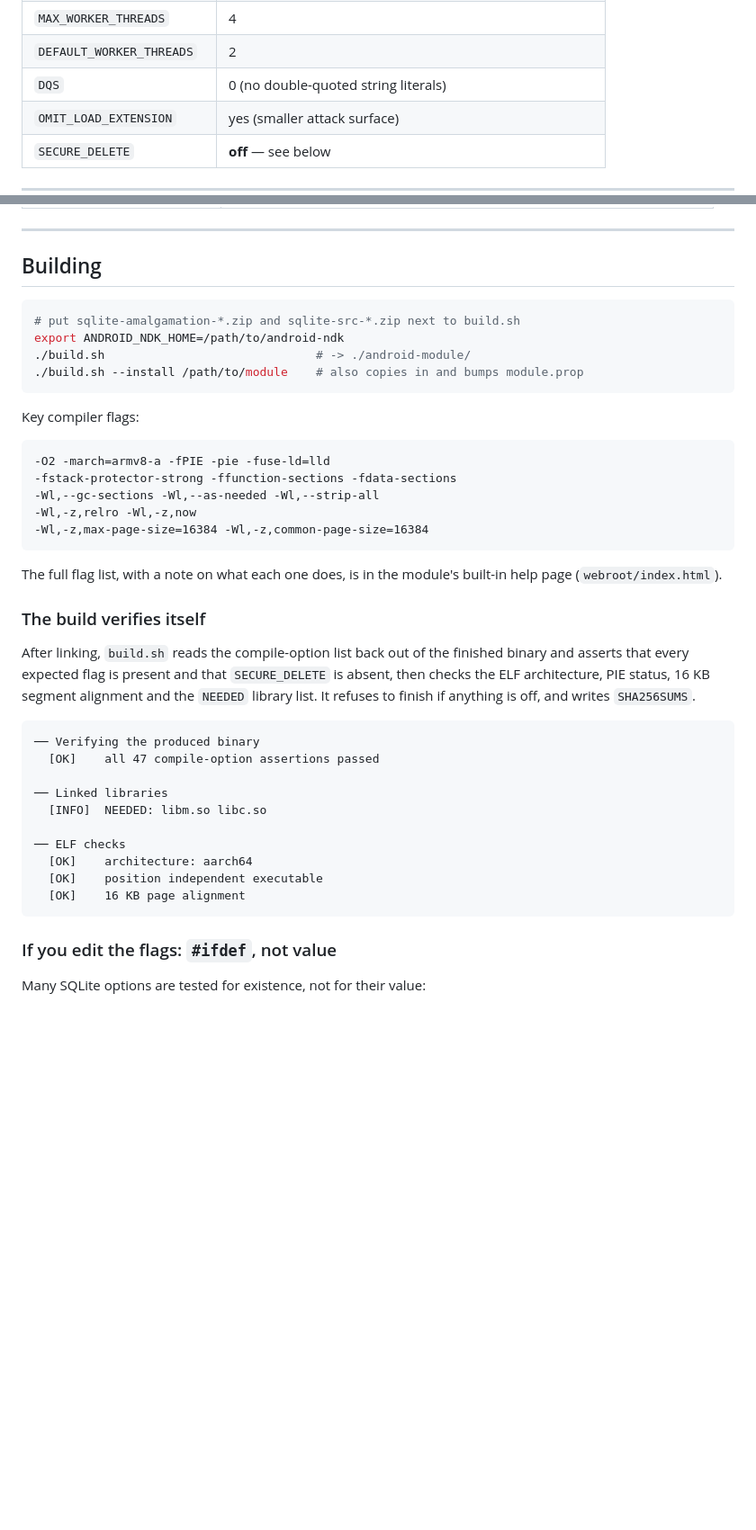
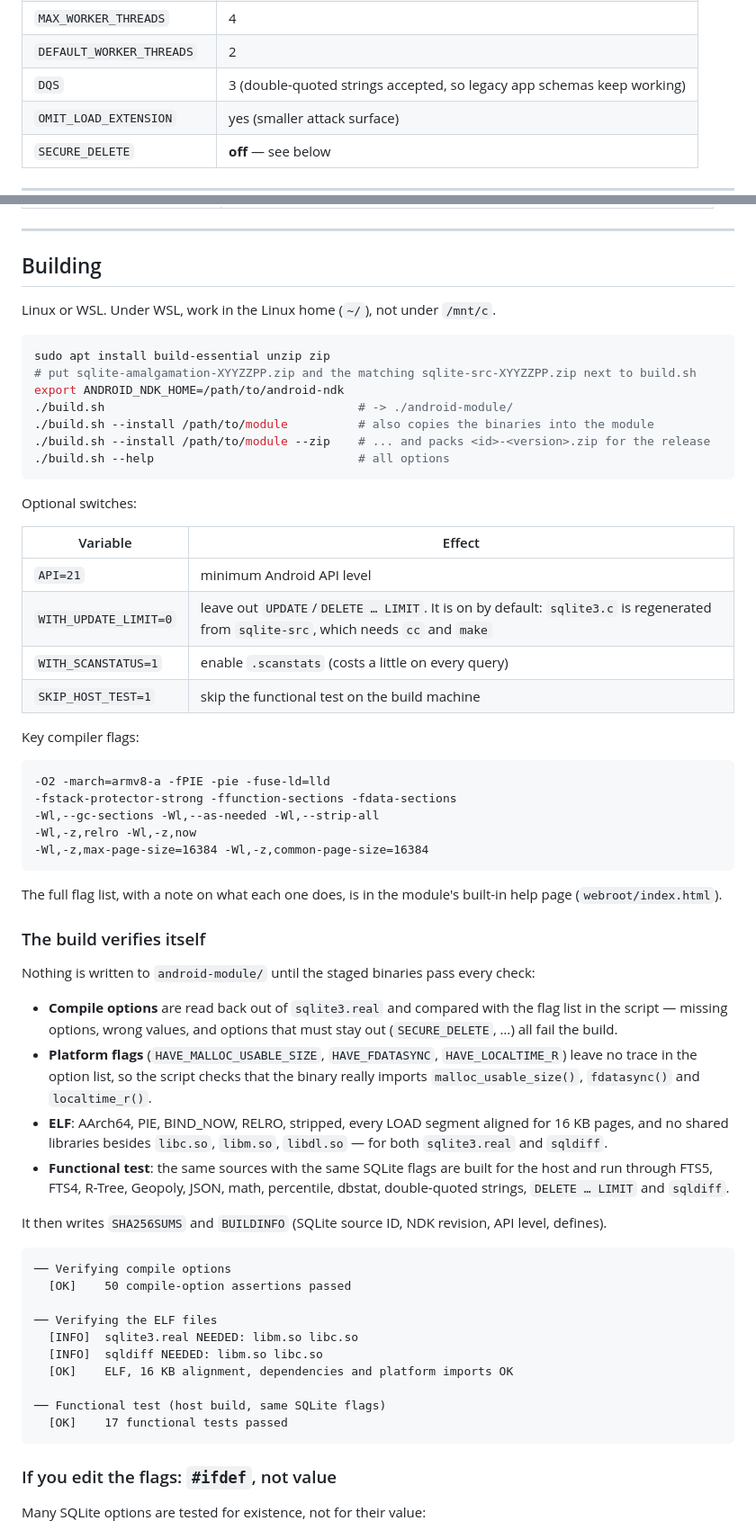
Before and after one commit to nikakvo/sqlite3-android-arm64-only, a Markdown page: README.MD, 2 parts joined by grey strips. Shown at 90% size. Rendered like a GitHub page; blank space fills up the shorter version.

````diff
--- a/README.MD
+++ b/README.MD
@@ -129,7 +129,7 @@ Applied to every connection automatically, no configuration needed:
 | `MAX_MMAP_SIZE` | 1 TB |
 | `MAX_WORKER_THREADS` | 4 |
 | `DEFAULT_WORKER_THREADS` | 2 |
-| `DQS` | 0 (no double-quoted string literals) |
+| `DQS` | 3 (double-quoted strings accepted, so legacy app schemas keep working) |
 | `OMIT_LOAD_EXTENSION` | yes (smaller attack surface) |
 | `SECURE_DELETE` | **off** — see below |
 
@@ -182,12 +182,26 @@ The installer refuses to continue if the package is incomplete or if the shipped
 
 ## Building
 
+Linux or WSL. Under WSL, work in the Linux home (`~/`), not under `/mnt/c`.
+
 ```sh
-# put sqlite-amalgamation-*.zip and sqlite-src-*.zip next to build.sh
+sudo apt install build-essential unzip zip
+# put sqlite-amalgamation-XYYZZPP.zip and the matching sqlite-src-XYYZZPP.zip next to build.sh
 export ANDROID_NDK_HOME=/path/to/android-ndk
-./build.sh                              # -> ./android-module/
-./build.sh --install /path/to/module    # also copies in and bumps module.prop
+./build.sh                                    # -> ./android-module/
+./build.sh --install /path/to/module          # also copies the binaries into the module
+./build.sh --install /path/to/module --zip    # ... and packs <id>-<version>.zip for the release
+./build.sh --help                             # all options
 ```
+
+Optional switches:
+
+| Variable | Effect |
+|---|---|
+| `API=21` | minimum Android API level |
+| `WITH_UPDATE_LIMIT=0` | leave out `UPDATE`/`DELETE … LIMIT`. It is on by default: `sqlite3.c` is regenerated from `sqlite-src`, which needs `cc` and `make` |
+| `WITH_SCANSTATUS=1` | enable `.scanstats` (costs a little on every query) |
+| `SKIP_HOST_TEST=1` | skip the functional test on the build machine |
 
 Key compiler flags:
 
@@ -203,19 +217,26 @@ The full flag list, with a note on what each one does, is in the module's built-
 
 ### The build verifies itself
 
-After linking, `build.sh` reads the compile-option list back out of the finished binary and asserts that every expected flag is present and that `SECURE_DELETE` is absent, then checks the ELF architecture, PIE status, 16 KB segment alignment and the `NEEDED` library list. It refuses to finish if anything is off, and writes `SHA256SUMS`.
+Nothing is written to `android-module/` until the staged binaries pass every check:
+
+- **Compile options** are read back out of `sqlite3.real` and compared with the flag list in the script — missing options, wrong values, and options that must stay out (`SECURE_DELETE`, …) all fail the build.
+- **Platform flags** (`HAVE_MALLOC_USABLE_SIZE`, `HAVE_FDATASYNC`, `HAVE_LOCALTIME_R`) leave no trace in the option list, so the script checks that the binary really imports `malloc_usable_size()`, `fdatasync()` and `localtime_r()`.
+- **ELF**: AArch64, PIE, BIND_NOW, RELRO, stripped, every LOAD segment aligned for 16 KB pages, and no shared libraries besides `libc.so`, `libm.so`, `libdl.so` — for both `sqlite3.real` and `sqldiff`.
+- **Functional test**: the same sources with the same SQLite flags are built for the host and run through FTS5, FTS4, R-Tree, Geopoly, JSON, math, percentile, dbstat, double-quoted strings, `DELETE … LIMIT` and `sqldiff`.
+
+It then writes `SHA256SUMS` and `BUILDINFO` (SQLite source ID, NDK revision, API level, defines).
 
 ```
-── Verifying the produced binary
-  [OK]    all 47 compile-option assertions passed
+── Verifying compile options
+  [OK]    50 compile-option assertions passed
 
-── Linked libraries
-  [INFO]  NEEDED: libm.so libc.so
+── Verifying the ELF files
+  [INFO]  sqlite3.real NEEDED: libm.so libc.so
+  [INFO]  sqldiff NEEDED: libm.so libc.so
+  [OK]    ELF, 16 KB alignment, dependencies and platform imports OK
 
-── ELF checks
-  [OK]    architecture: aarch64
-  [OK]    position independent executable
-  [OK]    16 KB page alignment
+── Functional test (host build, same SQLite flags)
+  [OK]    17 functional tests passed
 ```
 
 ### If you edit the flags: `#ifdef`, not value
````
